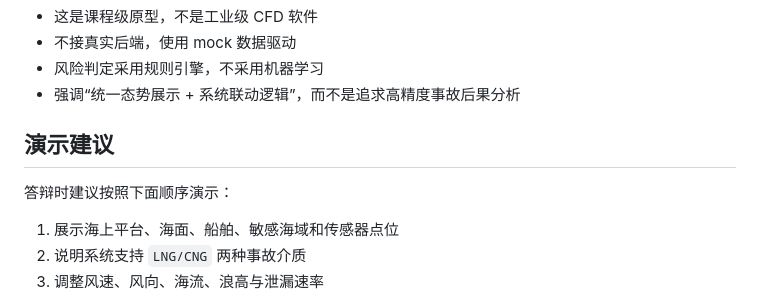
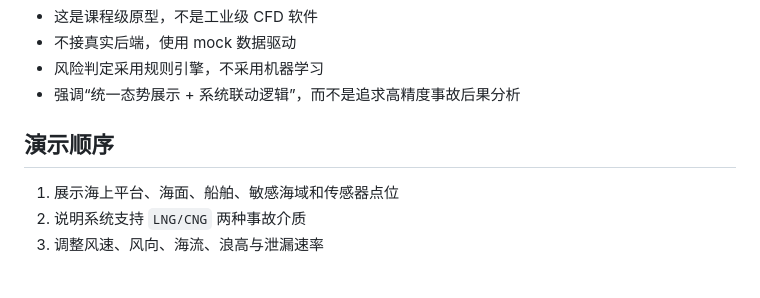
Before and after one commit to wangzichao66/DigitalTwinOffshore, a Markdown page: README.md, the part around the change. Rendered like a GitHub page; blank space fills up the shorter version.

```diff
--- a/README.md
+++ b/README.md
@@ -105,9 +105,7 @@ DigitalTwinOffshore/
 - 风险判定采用规则引擎，不采用机器学习
 - 强调“统一态势展示 + 系统联动逻辑”，而不是追求高精度事故后果分析
 
-## 演示建议
-
-答辩时建议按照下面顺序演示：
+## 演示顺序
 
 1. 展示海上平台、海面、船舶、敏感海域和传感器点位
 2. 说明系统支持 `LNG/CNG` 两种事故介质
```
